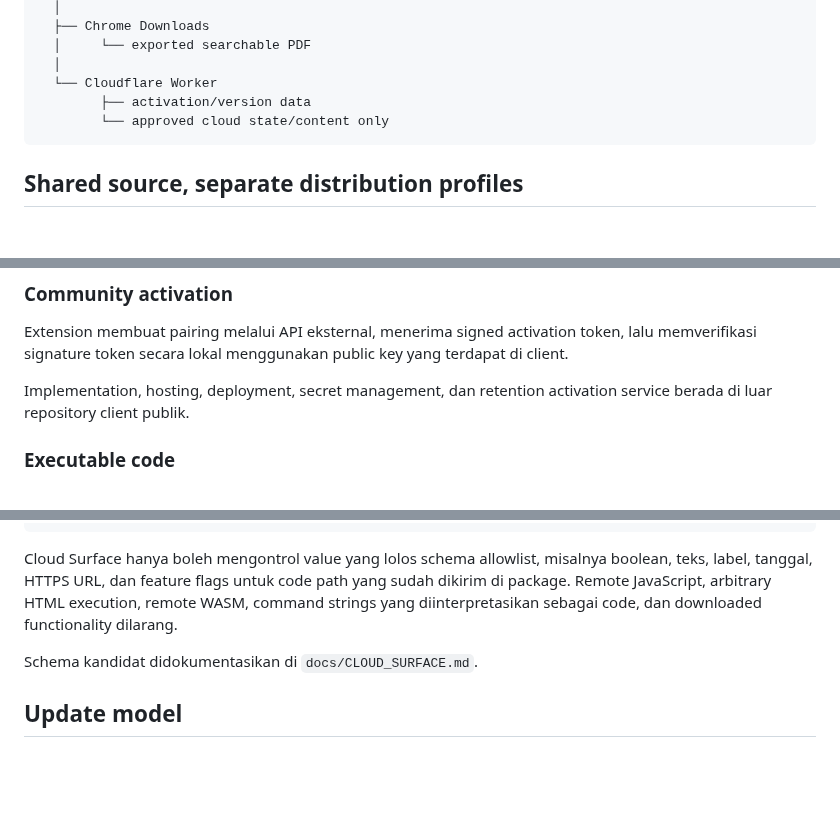
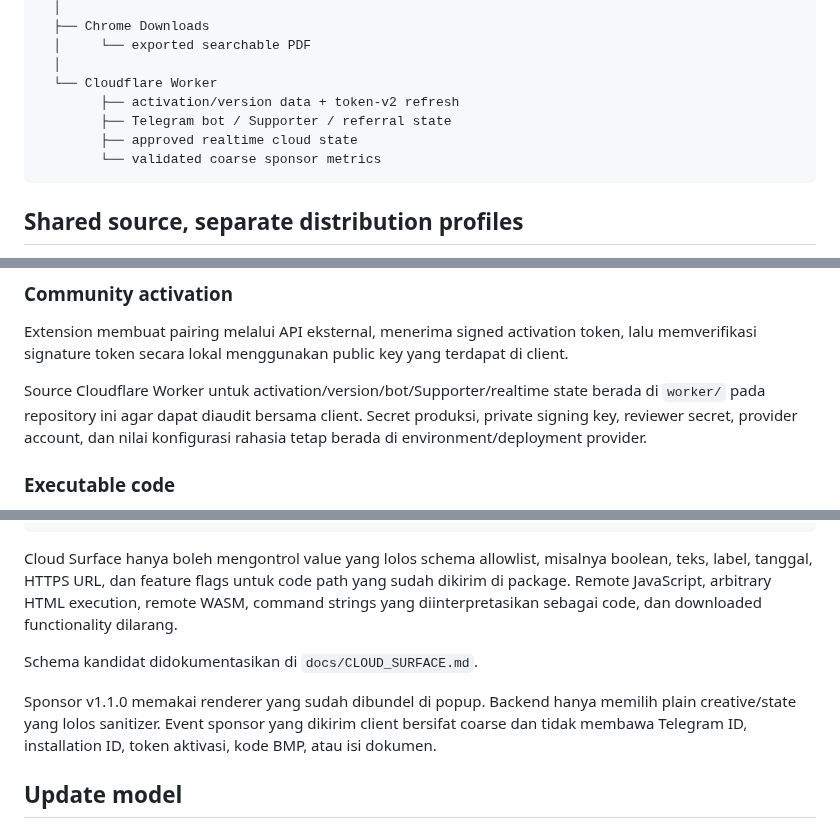
Before and after one commit to mentaliss/bukabmp, a Markdown page: docs/ARCHITECTURE.md, 3 parts joined by grey strips. Drawn GitHub-style; blank space fills up the shorter version.

Commit message:
Align architecture with public Worker and 1.1.0 ads

````diff
--- a/docs/ARCHITECTURE.md
+++ b/docs/ARCHITECTURE.md
@@ -25,8 +25,10 @@ Chrome / Chromium
   │     └── exported searchable PDF
   │
   └── Cloudflare Worker
-        ├── activation/version data
-        └── approved cloud state/content only
+        ├── activation/version data + token-v2 refresh
+        ├── Telegram bot / Supporter / referral state
+        ├── approved realtime cloud state
+        └── validated coarse sponsor metrics
 ```
 
 ## Shared source, separate distribution profiles
@@ -49,7 +51,7 @@ Halaman, OCR, dan PDF diproses lokal oleh extension/offscreen document. Activati
 ### Community activation
 Extension membuat pairing melalui API eksternal, menerima signed activation token, lalu memverifikasi signature token secara lokal menggunakan public key yang terdapat di client.
 
-Implementation, hosting, deployment, secret management, dan retention activation service berada di luar repository client publik.
+Source Cloudflare Worker untuk activation/version/bot/Supporter/realtime state berada di `worker/` pada repository ini agar dapat diaudit bersama client. Secret produksi, private signing key, reviewer secret, provider account, dan nilai konfigurasi rahasia tetap berada di environment/deployment provider.
 
 ### Executable code
 Semua JavaScript/WASM/model OCR yang diperlukan runtime harus berada di package extension. Dependency boleh diambil saat build, tetapi package end-user tidak boleh bergantung pada JavaScript/WASM executable yang di-host remote.
@@ -67,6 +69,8 @@ Cloud Surface hanya boleh mengontrol value yang lolos schema allowlist, misalnya
 
 Schema kandidat didokumentasikan di `docs/CLOUD_SURFACE.md`.
 
+Sponsor v1.1.0 memakai renderer yang sudah dibundel di popup. Backend hanya memilih plain creative/state yang lolos sanitizer. Event sponsor yang dikirim client bersifat coarse dan tidak membawa Telegram ID, installation ID, token aktivasi, kode BMP, atau isi dokumen.
+
 ## Update model
 
 Build `cws` mengirim distribution channel ke version API. Remote minimum-version policy tidak boleh memblokir build CWS sampai backend memberi `store_ready=true` untuk versi yang benar-benar tersedia melalui Store. Package update CWS tetap dikelola Chrome Web Store/browser.
````
